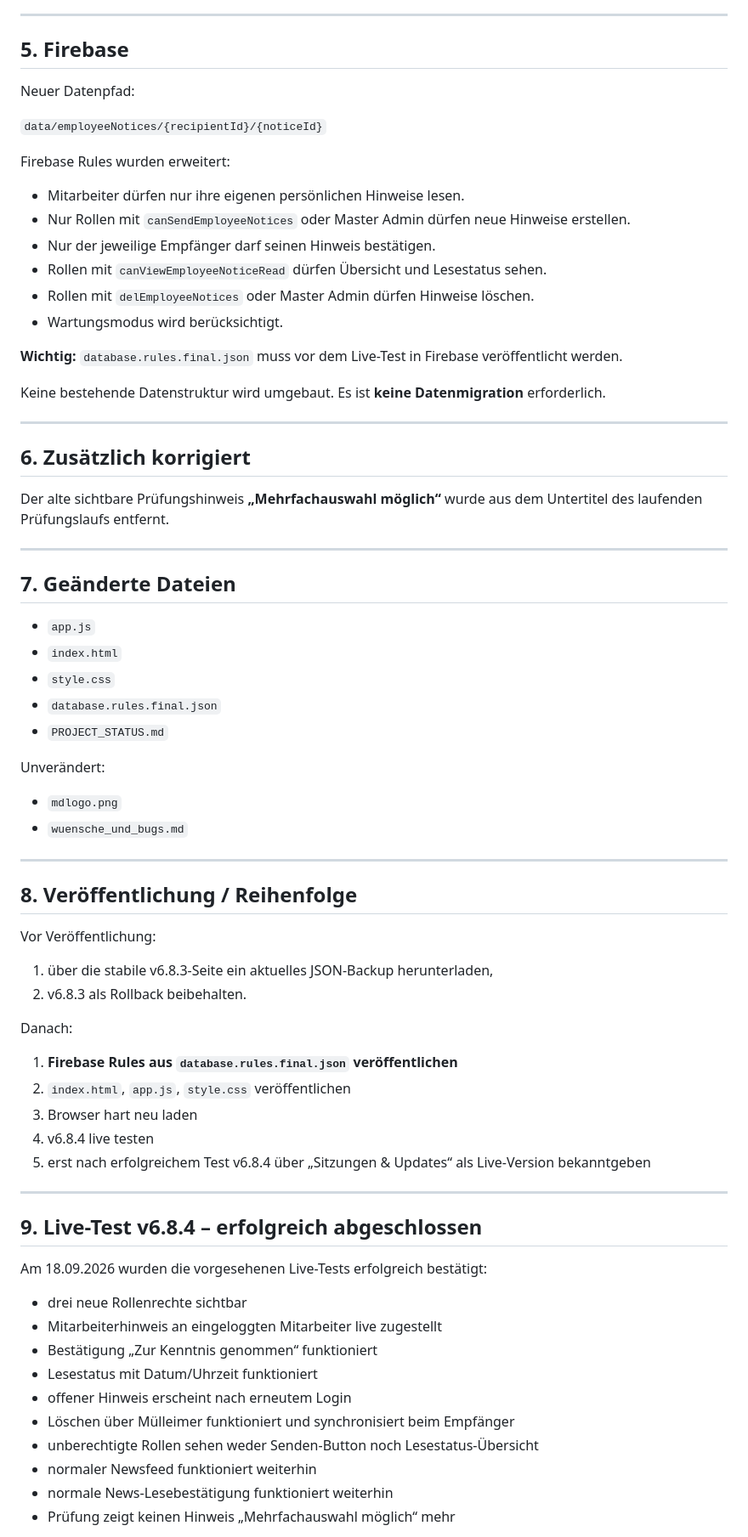
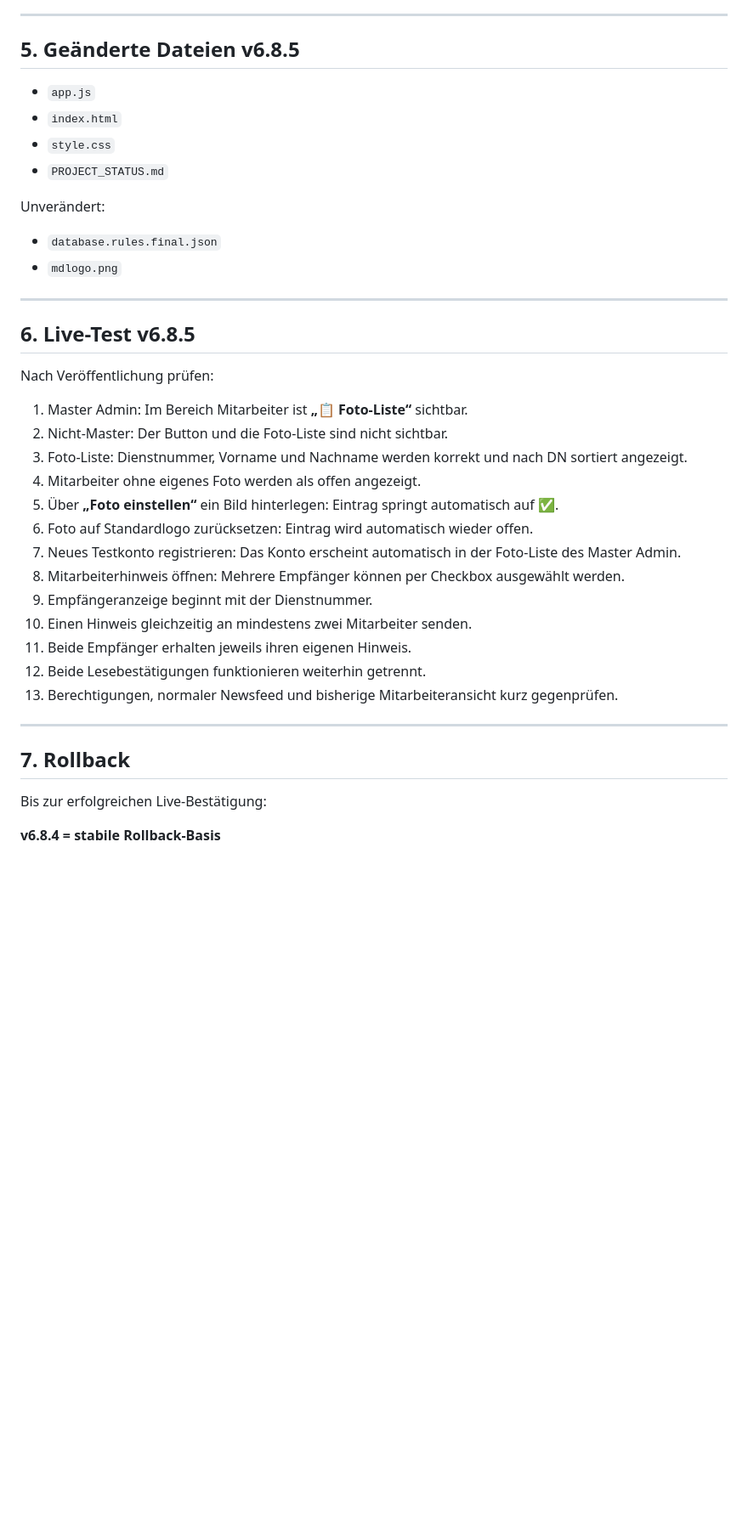
Before and after one commit to timsanddorn-cmd/mmd-cloud, a Markdown page: PROJECT_STATUS.md, the part around one of its changes. Shown at 85% size. GitHub-like rendering; blank space fills up the shorter version.

```diff
--- a/PROJECT_STATUS.md
+++ b/PROJECT_STATUS.md
@@ -72,73 +72,42 @@ Der normale Newsfeed, News-Vorschläge und die bisherigen News-Lesebestätigunge
 
 ---
 
-## 5. Firebase
-
-Neuer Datenpfad:
-
-`data/employeeNotices/{recipientId}/{noticeId}`
-
-Firebase Rules wurden erweitert:
-- Mitarbeiter dürfen nur ihre eigenen persönlichen Hinweise lesen.
-- Nur Rollen mit `canSendEmployeeNotices` oder Master Admin dürfen neue Hinweise erstellen.
-- Nur der jeweilige Empfänger darf seinen Hinweis bestätigen.
-- Rollen mit `canViewEmployeeNoticeRead` dürfen Übersicht und Lesestatus sehen.
-- Rollen mit `delEmployeeNotices` oder Master Admin dürfen Hinweise löschen.
-- Wartungsmodus wird berücksichtigt.
-
-**Wichtig:** `database.rules.final.json` muss vor dem Live-Test in Firebase veröffentlicht werden.
-
-Keine bestehende Datenstruktur wird umgebaut. Es ist **keine Datenmigration** erforderlich.
-
----
-
-## 6. Zusätzlich korrigiert
-
-Der alte sichtbare Prüfungshinweis **„Mehrfachauswahl möglich“** wurde aus dem Untertitel des laufenden Prüfungslaufs entfernt.
-
----
-
-## 7. Geänderte Dateien
+## 5. Geänderte Dateien v6.8.5
 
 - `app.js`
 - `index.html`
 - `style.css`
-- `database.rules.final.json`
 - `PROJECT_STATUS.md`
 
 Unverändert:
+- `database.rules.final.json`
 - `mdlogo.png`
-- `wuensche_und_bugs.md`
 
 ---
 
-## 8. Veröffentlichung / Reihenfolge
+## 6. Live-Test v6.8.5
 
-Vor Veröffentlichung:
-1. über die stabile v6.8.3-Seite ein aktuelles JSON-Backup herunterladen,
-2. v6.8.3 als Rollback beibehalten.
+Nach Veröffentlichung prüfen:
 
-Danach:
-1. **Firebase Rules aus `database.rules.final.json` veröffentlichen**
-2. `index.html`, `app.js`, `style.css` veröffentlichen
-3. Browser hart neu laden
-4. v6.8.4 live testen
-5. erst nach erfolgreichem Test v6.8.4 über „Sitzungen & Updates“ als Live-Version bekanntgeben
+1. Master Admin: Im Bereich Mitarbeiter ist **„📋 Foto-Liste“** sichtbar.
+2. Nicht-Master: Der Button und die Foto-Liste sind nicht sichtbar.
+3. Foto-Liste: Dienstnummer, Vorname und Nachname werden korrekt und nach DN sortiert angezeigt.
+4. Mitarbeiter ohne eigenes Foto werden als offen angezeigt.
+5. Über **„Foto einstellen“** ein Bild hinterlegen: Eintrag springt automatisch auf ✅.
+6. Foto auf Standardlogo zurücksetzen: Eintrag wird automatisch wieder offen.
+7. Neues Testkonto registrieren: Das Konto erscheint automatisch in der Foto-Liste des Master Admin.
+8. Mitarbeiterhinweis öffnen: Mehrere Empfänger können per Checkbox ausgewählt werden.
+9. Empfängeranzeige beginnt mit der Dienstnummer.
+10. Einen Hinweis gleichzeitig an mindestens zwei Mitarbeiter senden.
+11. Beide Empfänger erhalten jeweils ihren eigenen Hinweis.
+12. Beide Lesebestätigungen funktionieren weiterhin getrennt.
+13. Berechtigungen, normaler Newsfeed und bisherige Mitarbeiteransicht kurz gegenprüfen.
 
 ---
 
-## 9. Live-Test v6.8.4 – erfolgreich abgeschlossen
+## 7. Rollback
 
-Am 18.09.2026 wurden die vorgesehenen Live-Tests erfolgreich bestätigt:
+Bis zur erfolgreichen Live-Bestätigung:
 
-- drei neue Rollenrechte sichtbar
-- Mitarbeiterhinweis an eingeloggten Mitarbeiter live zugestellt
-- Bestätigung „Zur Kenntnis genommen“ funktioniert
-- Lesestatus mit Datum/Uhrzeit funktioniert
-- offener Hinweis erscheint nach erneutem Login
-- Löschen über Mülleimer funktioniert und synchronisiert beim Empfänger
-- unberechtigte Rollen sehen weder Senden-Button noch Lesestatus-Übersicht
-- normaler Newsfeed funktioniert weiterhin
-- normale News-Lesebestätigung funktioniert weiterhin
-- Prüfung zeigt keinen Hinweis „Mehrfachauswahl möglich“ mehr
+**v6.8.4 = stabile Rollback-Basis**
 
```
Also changed, not shown: other parts of PROJECT_STATUS.md (+41 -56 lines).
